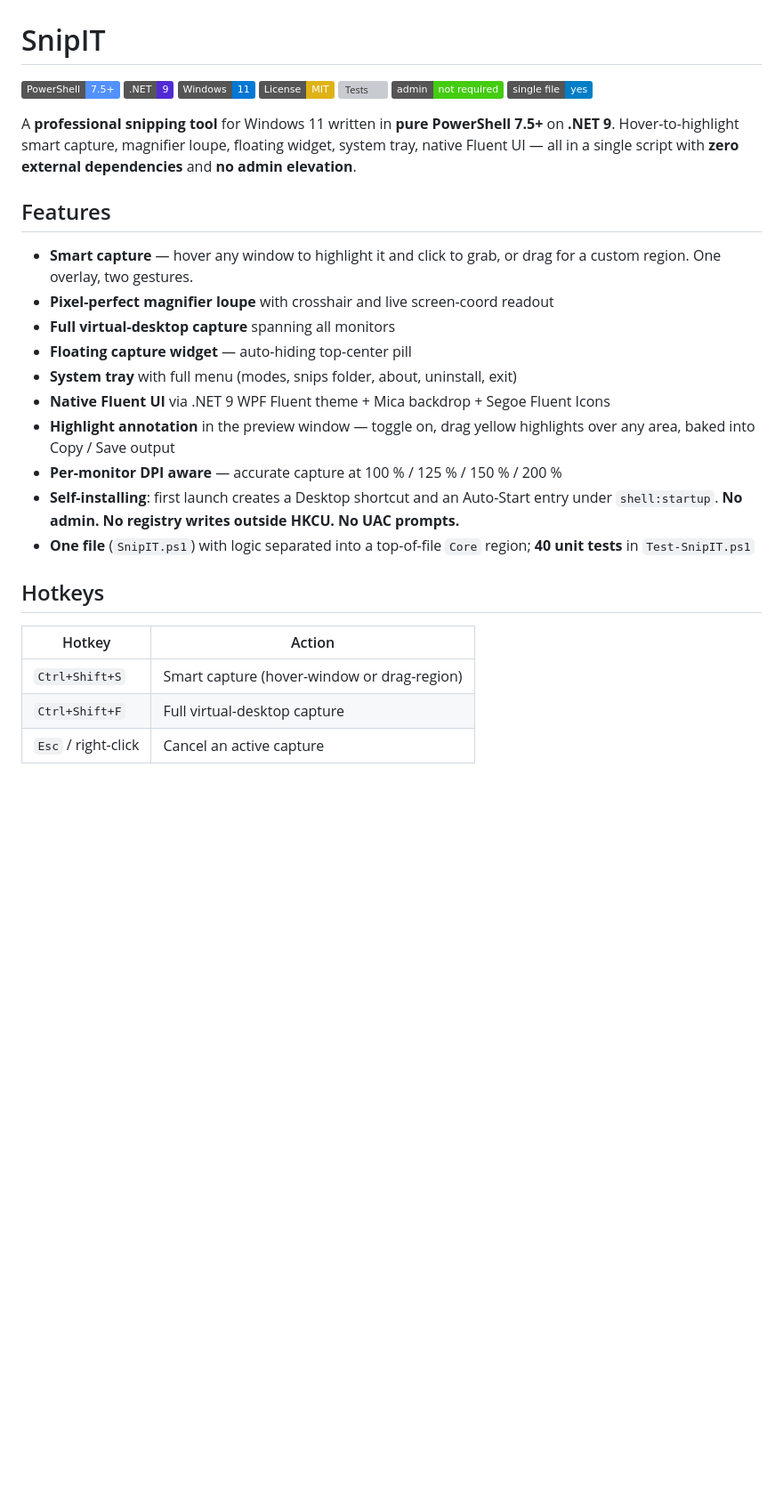
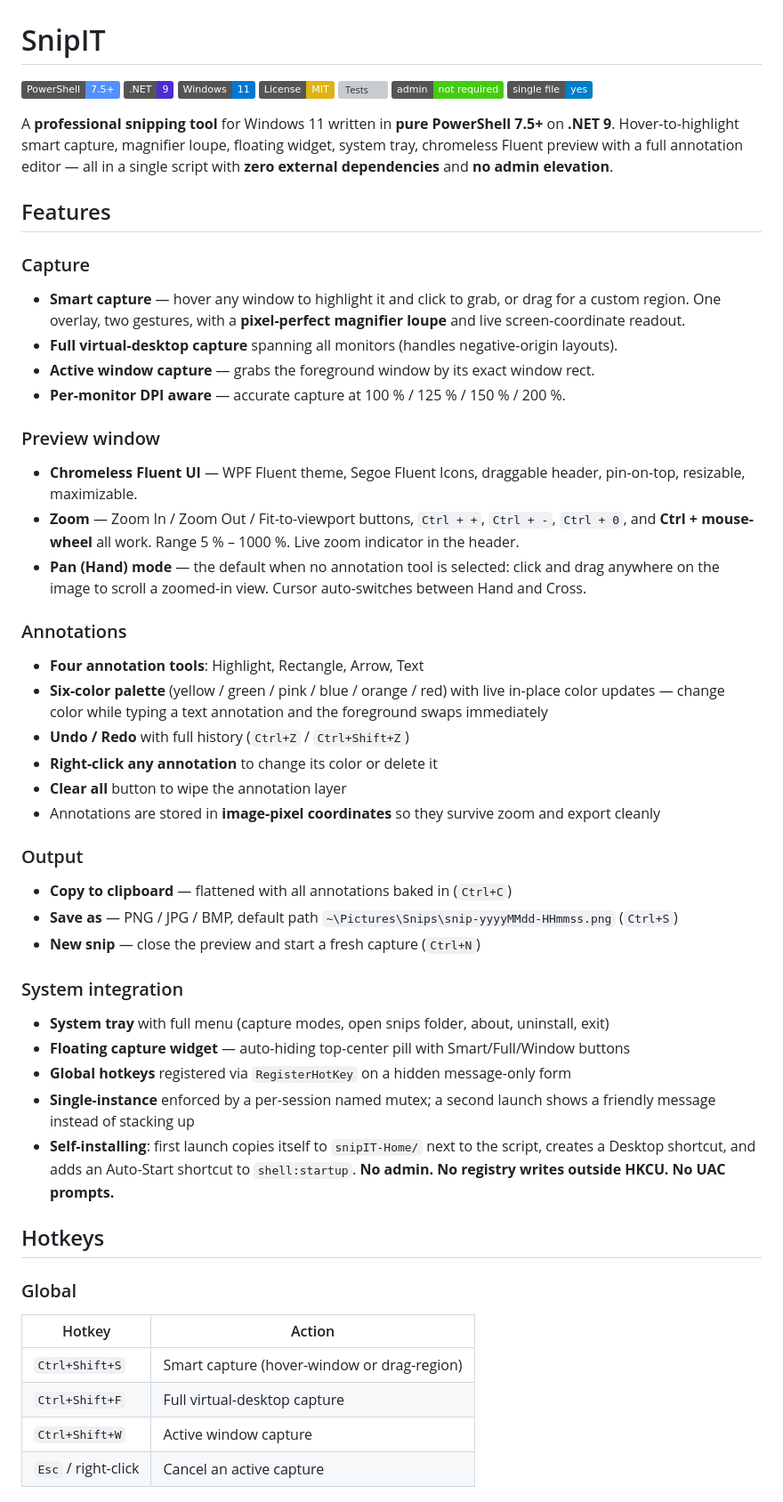
Before and after one commit to RandomCodeSpace/snipIT, a Markdown page: README.md, the part around one of its changes. Shown at 89% size. Rendered like a GitHub page; badges without logos; blank space fills up the shorter version; grey boxes are pictures that could not be loaded.

```diff
--- a/README.md
+++ b/README.md
@@ -8,25 +8,53 @@
 [![No Admin](https://img.shields.io/badge/admin-not%20required-success)](#install)
 [![Single File](https://img.shields.io/badge/single%20file-yes-informational)](SnipIT.ps1)
 
-A **professional snipping tool** for Windows 11 written in **pure PowerShell 7.5+** on **.NET 9**. Hover-to-highlight smart capture, magnifier loupe, floating widget, system tray, native Fluent UI — all in a single script with **zero external dependencies** and **no admin elevation**.
+A **professional snipping tool** for Windows 11 written in **pure PowerShell 7.5+** on **.NET 9**. Hover-to-highlight smart capture, magnifier loupe, floating widget, system tray, chromeless Fluent preview with a full annotation editor — all in a single script with **zero external dependencies** and **no admin elevation**.
 
 ## Features
 
-- **Smart capture** — hover any window to highlight it and click to grab, or drag for a custom region. One overlay, two gestures.
-- **Pixel-perfect magnifier loupe** with crosshair and live screen-coord readout
-- **Full virtual-desktop capture** spanning all monitors
-- **Floating capture widget** — auto-hiding top-center pill
-- **System tray** with full menu (modes, snips folder, about, uninstall, exit)
-- **Native Fluent UI** via .NET 9 WPF Fluent theme + Mica backdrop + Segoe Fluent Icons
-- **Highlight annotation** in the preview window — toggle on, drag yellow highlights over any area, baked into Copy / Save output
-- **Per-monitor DPI aware** — accurate capture at 100 % / 125 % / 150 % / 200 %
-- **Self-installing**: first launch creates a Desktop shortcut and an Auto-Start entry under `shell:startup`. **No admin. No registry writes outside HKCU. No UAC prompts.**
-- **One file** (`SnipIT.ps1`) with logic separated into a top-of-file `Core` region; **40 unit tests** in `Test-SnipIT.ps1`
+### Capture
+
+- **Smart capture** — hover any window to highlight it and click to grab, or drag for a custom region. One overlay, two gestures, with a **pixel-perfect magnifier loupe** and live screen-coordinate readout.
+- **Full virtual-desktop capture** spanning all monitors (handles negative-origin layouts).
+- **Active window capture** — grabs the foreground window by its exact window rect.
+- **Per-monitor DPI aware** — accurate capture at 100 % / 125 % / 150 % / 200 %.
+
+### Preview window
+
+- **Chromeless Fluent UI** — WPF Fluent theme, Segoe Fluent Icons, draggable header, pin-on-top, resizable, maximizable.
+- **Zoom** — Zoom In / Zoom Out / Fit-to-viewport buttons, `Ctrl + +`, `Ctrl + -`, `Ctrl + 0`, and **Ctrl + mouse-wheel** all work. Range 5 % – 1000 %. Live zoom indicator in the header.
+- **Pan (Hand) mode** — the default when no annotation tool is selected: click and drag anywhere on the image to scroll a zoomed-in view. Cursor auto-switches between Hand and Cross.
+
+### Annotations
+
+- **Four annotation tools**: Highlight, Rectangle, Arrow, Text
+- **Six-color palette** (yellow / green / pink / blue / orange / red) with live in-place color updates — change color while typing a text annotation and the foreground swaps immediately
+- **Undo / Redo** with full history (`Ctrl+Z` / `Ctrl+Shift+Z`)
+- **Right-click any annotation** to change its color or delete it
+- **Clear all** button to wipe the annotation layer
+- Annotations are stored in **image-pixel coordinates** so they survive zoom and export cleanly
+
+### Output
+
+- **Copy to clipboard** — flattened with all annotations baked in (`Ctrl+C`)
+- **Save as** — PNG / JPG / BMP, default path `~\Pictures\Snips\snip-yyyyMMdd-HHmmss.png` (`Ctrl+S`)
+- **New snip** — close the preview and start a fresh capture (`Ctrl+N`)
+
+### System integration
+
+- **System tray** with full menu (capture modes, open snips folder, about, uninstall, exit)
+- **Floating capture widget** — auto-hiding top-center pill with Smart/Full/Window buttons
+- **Global hotkeys** registered via `RegisterHotKey` on a hidden message-only form
+- **Single-instance** enforced by a per-session named mutex; a second launch shows a friendly message instead of stacking up
+- **Self-installing**: first launch copies itself to `snipIT-Home/` next to the script, creates a Desktop shortcut, and adds an Auto-Start shortcut to `shell:startup`. **No admin. No registry writes outside HKCU. No UAC prompts.**
 
 ## Hotkeys
+
+### Global
 
 | Hotkey | Action |
 |---|---|
 | `Ctrl+Shift+S` | Smart capture (hover-window or drag-region) |
 | `Ctrl+Shift+F` | Full virtual-desktop capture |
+| `Ctrl+Shift+W` | Active window capture |
 | `Esc` / right-click | Cancel an active capture |
```
Also changed, not shown: other parts of README.md (+71 -16 lines).
